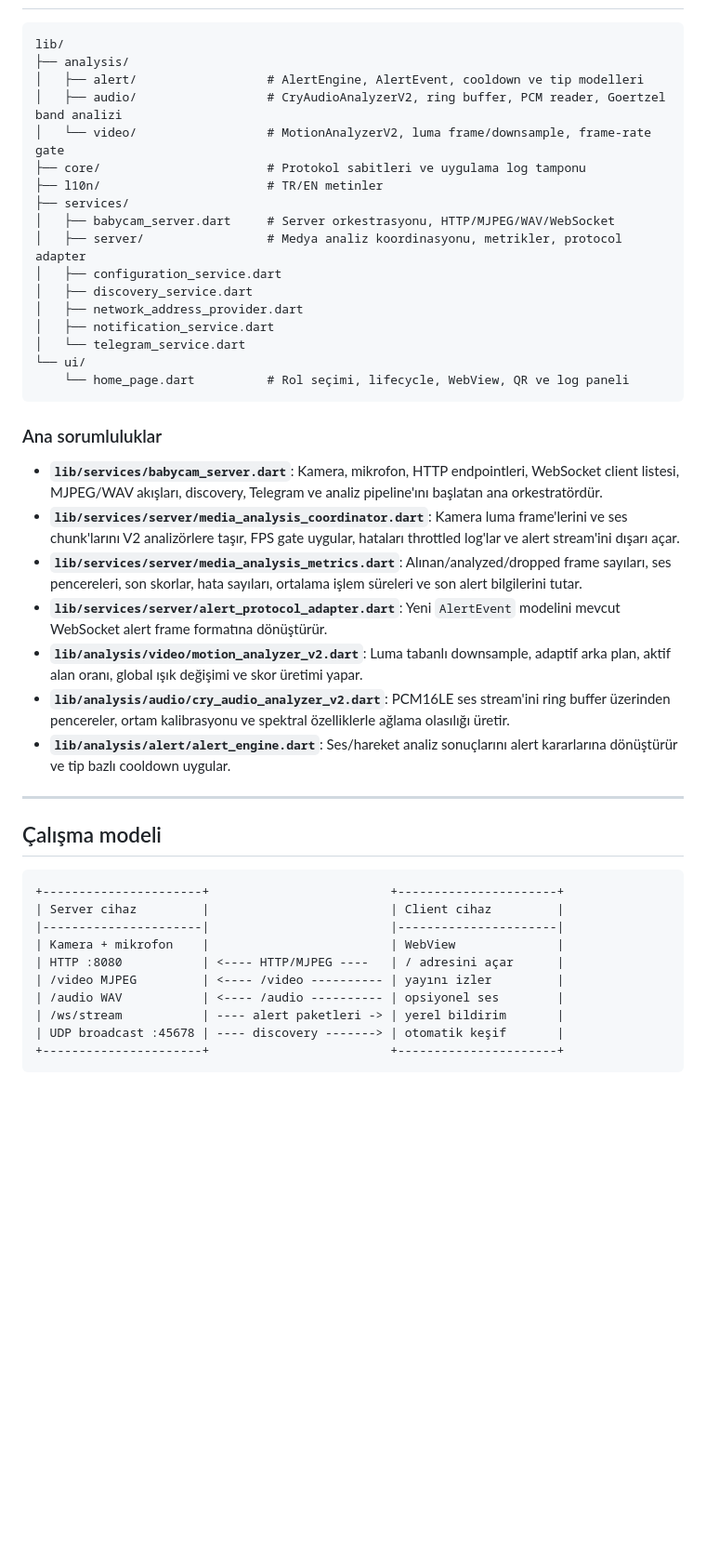
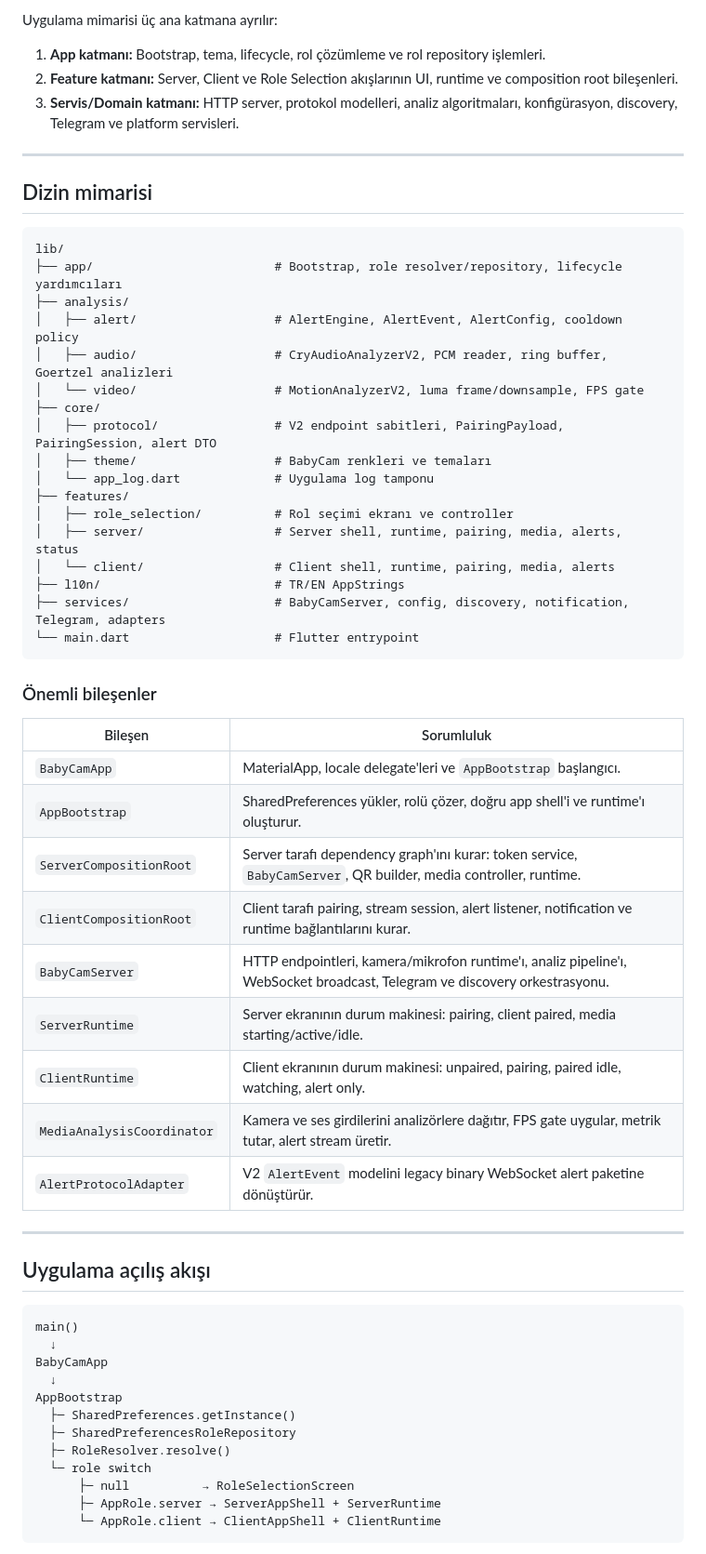
Before and after one commit to TunahanCan/babycam, a Markdown page: README.md, the part around one of its changes. Shown at 93% size. Rendered like a GitHub page; blank space fills up the shorter version.

````diff
--- a/README.md
+++ b/README.md
@@ -45,48 +67,63 @@ Uygulama internet yayını için tasarlanmamıştır. Varsayılan kurgu aynı Wi
+Uygulama mimarisi üç ana katmana ayrılır:
+
+1. **App katmanı:** Bootstrap, tema, lifecycle, rol çözümleme ve rol repository işlemleri.
+2. **Feature katmanı:** Server, Client ve Role Selection akışlarının UI, runtime ve composition root bileşenleri.
+3. **Servis/Domain katmanı:** HTTP server, protokol modelleri, analiz algoritmaları, konfigürasyon, discovery, Telegram ve platform servisleri.
+
+---
+
+## Dizin mimarisi
 
 ```text
 lib/
+├── app/                         # Bootstrap, role resolver/repository, lifecycle yardımcıları
 ├── analysis/
-│   ├── alert/                  # AlertEngine, AlertEvent, cooldown ve tip modelleri
-│   ├── audio/                  # CryAudioAnalyzerV2, ring buffer, PCM reader, Goertzel band analizi
-│   └── video/                  # MotionAnalyzerV2, luma frame/downsample, frame-rate gate
-├── core/                       # Protokol sabitleri ve uygulama log tamponu
-├── l10n/                       # TR/EN metinler
-├── services/
-│   ├── babycam_server.dart     # Server orkestrasyonu, HTTP/MJPEG/WAV/WebSocket
-│   ├── server/                 # Medya analiz koordinasyonu, metrikler, protocol adapter
-│   ├── configuration_service.dart
-│   ├── discovery_service.dart
-│   ├── network_address_provider.dart
-│   ├── notification_service.dart
-│   └── telegram_service.dart
-└── ui/
-    └── home_page.dart          # Rol seçimi, lifecycle, WebView, QR ve log paneli
+│   ├── alert/                   # AlertEngine, AlertEvent, AlertConfig, cooldown policy
+│   ├── audio/                   # CryAudioAnalyzerV2, PCM reader, ring buffer, Goertzel analizleri
+│   └── video/                   # MotionAnalyzerV2, luma frame/downsample, FPS gate
+├── core/
+│   ├── protocol/                # V2 endpoint sabitleri, PairingPayload, PairingSession, alert DTO
+│   ├── theme/                   # BabyCam renkleri ve temaları
+│   └── app_log.dart             # Uygulama log tamponu
+├── features/
+│   ├── role_selection/          # Rol seçimi ekranı ve controller
+│   ├── server/                  # Server shell, runtime, pairing, media, alerts, status
+│   └── client/                  # Client shell, runtime, pairing, media, alerts
+├── l10n/                        # TR/EN AppStrings
+├── services/                    # BabyCamServer, config, discovery, notification, Telegram, adapters
+└── main.dart                    # Flutter entrypoint
 ```
 
-### Ana sorumluluklar
+### Önemli bileşenler
 
-- **`lib/services/babycam_server.dart`**: Kamera, mikrofon, HTTP endpointleri, WebSocket client listesi, MJPEG/WAV akışları, discovery, Telegram ve analiz pipeline'ını başlatan ana orkestratördür.
-- **`lib/services/server/media_analysis_coordinator.dart`**: Kamera luma frame'lerini ve ses chunk'larını V2 analizörlere taşır, FPS gate uygular, hataları throttled log'lar ve alert stream'ini dışarı açar.
-- **`lib/services/server/media_analysis_metrics.dart`**: Alınan/analyzed/dropped frame sayıları, ses pencereleri, son skorlar, hata sayıları, ortalama işlem süreleri ve son alert bilgilerini tutar.
-- **`lib/services/server/alert_protocol_adapter.dart`**: Yeni `AlertEvent` modelini mevcut WebSocket alert frame formatına dönüştürür.
-- **`lib/analysis/video/motion_analyzer_v2.dart`**: Luma tabanlı downsample, adaptif arka plan, aktif alan oranı, global ışık değişimi ve skor üretimi yapar.
-- **`lib/analysis/audio/cry_audio_analyzer_v2.dart`**: PCM16LE ses stream'ini ring buffer üzerinden pencereler, ortam kalibrasyonu ve spektral özelliklerle ağlama olasılığı üretir.
-- **`lib/analysis/alert/alert_engine.dart`**: Ses/hareket analiz sonuçlarını alert kararlarına dönüştürür ve tip bazlı cooldown uygular.
+| Bileşen | Sorumluluk |
+| --- | --- |
+| `BabyCamApp` | MaterialApp, locale delegate'leri ve `AppBootstrap` başlangıcı. |
+| `AppBootstrap` | SharedPreferences yükler, rolü çözer, doğru app shell'i ve runtime'ı oluşturur. |
+| `ServerCompositionRoot` | Server tarafı dependency graph'ını kurar: token service, `BabyCamServer`, QR builder, media controller, runtime. |
+| `ClientCompositionRoot` | Client tarafı pairing, stream session, alert listener, notification ve runtime bağlantılarını kurar. |
+| `BabyCamServer` | HTTP endpointleri, kamera/mikrofon runtime'ı, analiz pipeline'ı, WebSocket broadcast, Telegram ve discovery orkestrasyonu. |
+| `ServerRuntime` | Server ekranının durum makinesi: pairing, client paired, media starting/active/idle. |
+| `ClientRuntime` | Client ekranının durum makinesi: unpaired, pairing, paired idle, watching, alert only. |
+| `MediaAnalysisCoordinator` | Kamera ve ses girdilerini analizörlere dağıtır, FPS gate uygular, metrik tutar, alert stream üretir. |
+| `AlertProtocolAdapter` | V2 `AlertEvent` modelini legacy binary WebSocket alert paketine dönüştürür. |
 
 ---
 
-## Çalışma modeli
+## Uygulama açılış akışı
 
 ```text
-+----------------------+                         +----------------------+
-| Server cihaz         |                         | Client cihaz         |
-|----------------------|                         |----------------------|
-| Kamera + mikrofon    |                         | WebView              |
-| HTTP :8080           | <---- HTTP/MJPEG ----   | / adresini açar      |
-| /video MJPEG         | <---- /video ---------- | yayını izler         |
-| /audio WAV           | <---- /audio ---------- | opsiyonel ses        |
-| /ws/stream           | ---- alert paketleri -> | yerel bildirim       |
-| UDP broadcast :45678 | ---- discovery -------> | otomatik keşif       |
-+----------------------+                         +----------------------+
+main()
+  ↓
+BabyCamApp
+  ↓
+AppBootstrap
+  ├─ SharedPreferences.getInstance()
+  ├─ SharedPreferencesRoleRepository
+  ├─ RoleResolver.resolve()
+  └─ role switch
+      ├─ null          → RoleSelectionScreen
+      ├─ AppRole.server → ServerAppShell + ServerRuntime
+      └─ AppRole.client → ClientAppShell + ClientRuntime
 ```
 
````
Also changed, not shown: other parts of README.md (+365 -215 lines).
